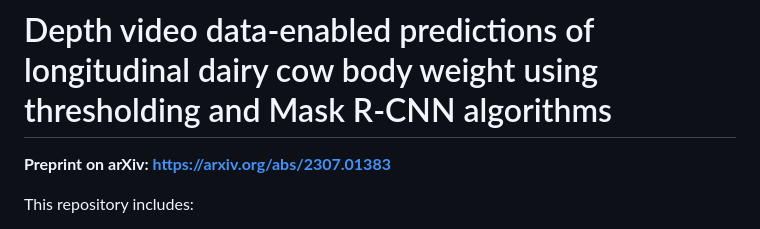
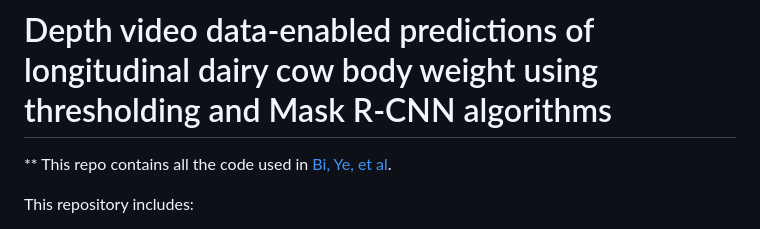
Before and after one commit to yebigithub/BW_dairy, a Markdown page: README.md, the part around the change. Rendered like a GitHub page.

```diff
--- a/README.md
+++ b/README.md
@@ -1,6 +1,6 @@
 # Depth video data-enabled predictions of longitudinal dairy cow body weight using thresholding and Mask R-CNN algorithms
 
-**Preprint on arXiv: https://arxiv.org/abs/2307.01383**
+** This repo contains all the code used in [Bi, Ye, et al](https://doi.org/10.1016/j.atech.2023.100352).
 
 
 This repository includes:
```
